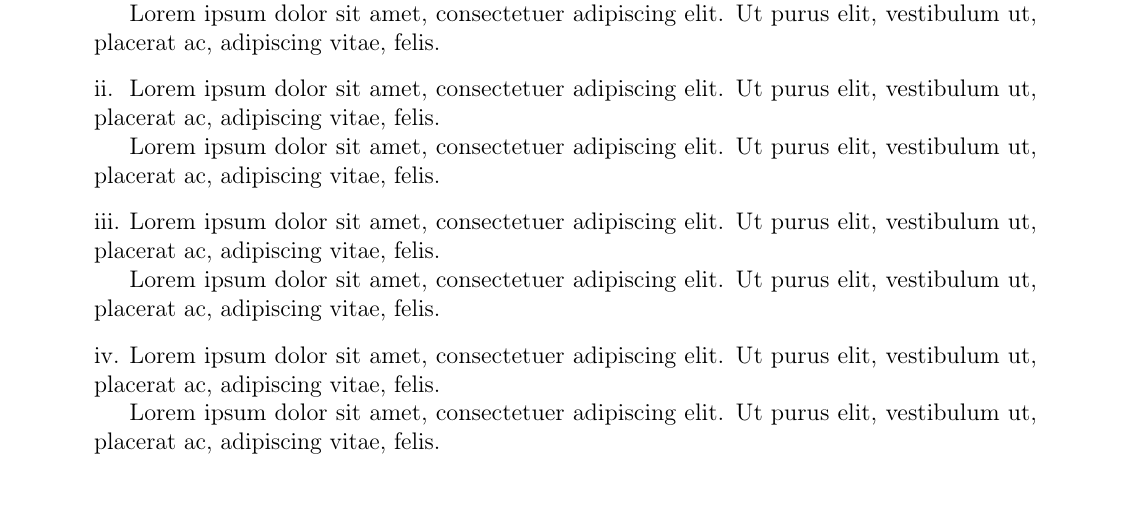
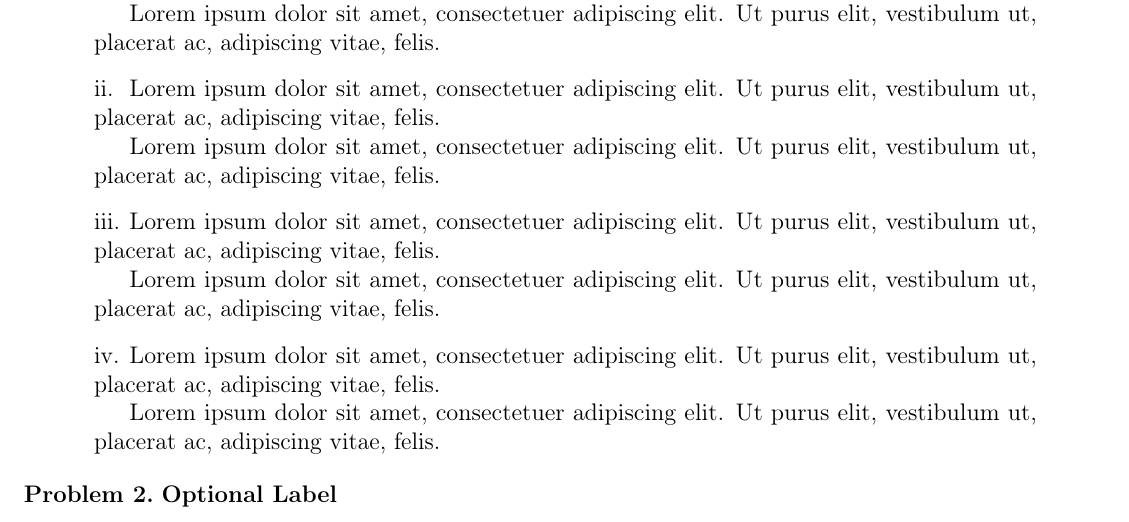
Before and after one commit to SAR-mango/latex-templates, a LaTeX problem sheet (homework/homework.tex, which reads homework/setup.tex): part of the page, cut so that both start at the same text. Compiled offline with pdfLaTeX.

Commit message:
add support for optional problem label, add comment next to lipsum inclusion

```diff
--- a/homework/homework.tex
+++ b/homework/homework.tex
@@ -3,7 +3,7 @@
 \class{Class}
 \title{Homework $n$}
 \author{Erk Sampat}
-\usepackage{lipsum}
+\usepackage{lipsum} % for demo only; delete this before using!
 \begin{document}
 \maketitle
 \prob
@@ -45,4 +45,5 @@
 		\lipsum[][1-2]
 	\end{spart}
 \end{pp}
+\prob[Optional Label]
 \end{document}
--- a/homework/setup.tex
+++ b/homework/setup.tex
@@ -81,14 +81,14 @@
 \newdateformat{monthyeardate}{\monthname[\THEMONTH] \THEDAY, \THEYEAR}
 
 % problem/part/subpart formatting
-\newcommand{\prob}{\section{}}
+\newcommand{\prob}[1][]{\section{#1}}
 \renewcommand{\thesubsection}{\alph{subsection}}
 \renewcommand{\thesubsubsection}{\roman{subsubsection}}
 \newenvironment{pp}{\adjustwidth{\parindent}{\parindent}\mbox{}\vspace{-\baselineskip}\subsection{}}{\endadjustwidth}
 \newenvironment{spart}{\adjustwidth{\parindent}{\parindent}\mbox{}\vspace{-\baselineskip}\subsubsection{}}{\endadjustwidth}
 
 % redefine sections/subsections/subsubsections for problem/part/subpart
-\titleformat{\section}{}{\textbf{Problem \thesection.}}{0em}{}
+\titleformat{\section}{}{\textbf{Problem \thesection.}}{0em}{ \textbf}
 \titleformat{\subsection}[runin]{}{\textbf{\makebox[4ex][l]{(\thesubsection)}}}{0em}{}
 \titleformat{\subsubsection}[runin]{}{\makebox[\parindent][l]{\thesubsubsection.}}{0em}{}
 \titlespacing*{\section}{0em}{1em}{0em}
```
Also changed, not shown: homework/homework.pdf.
